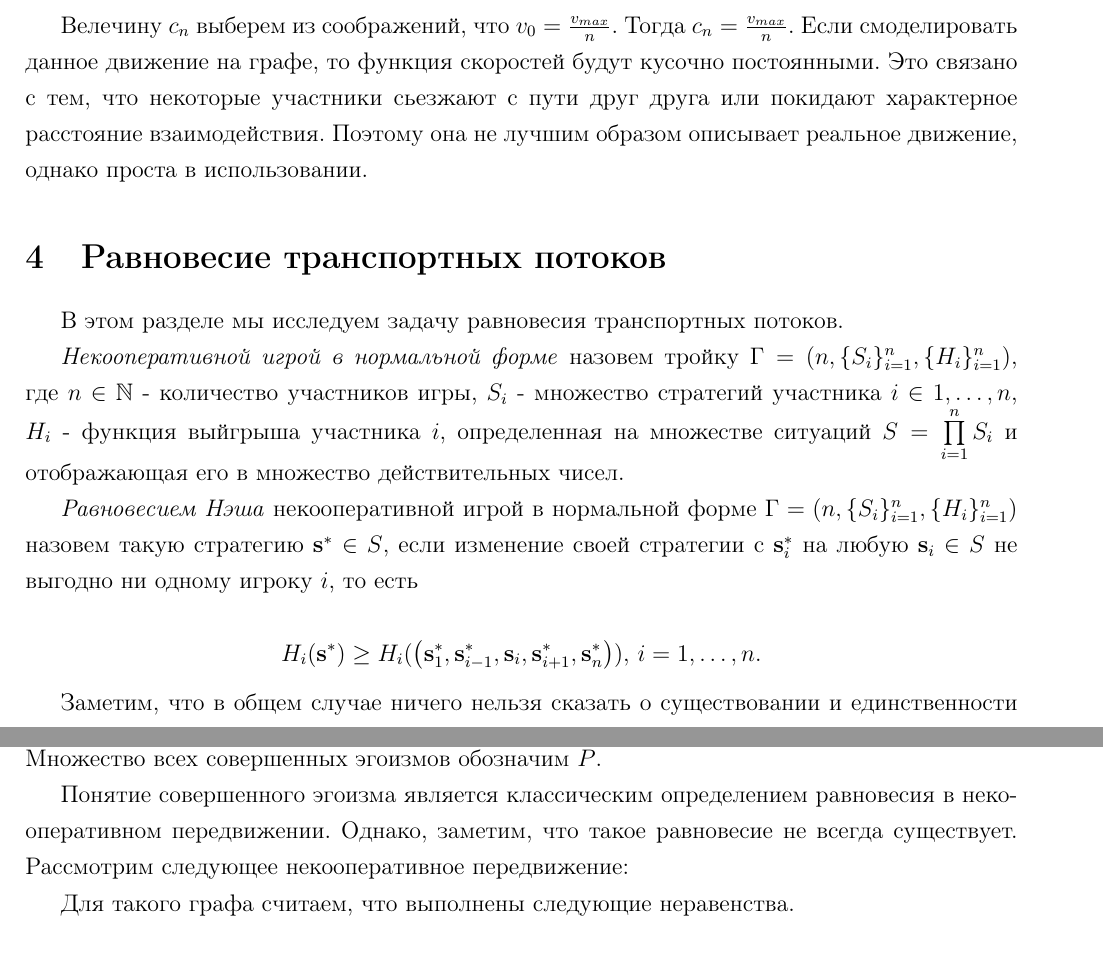
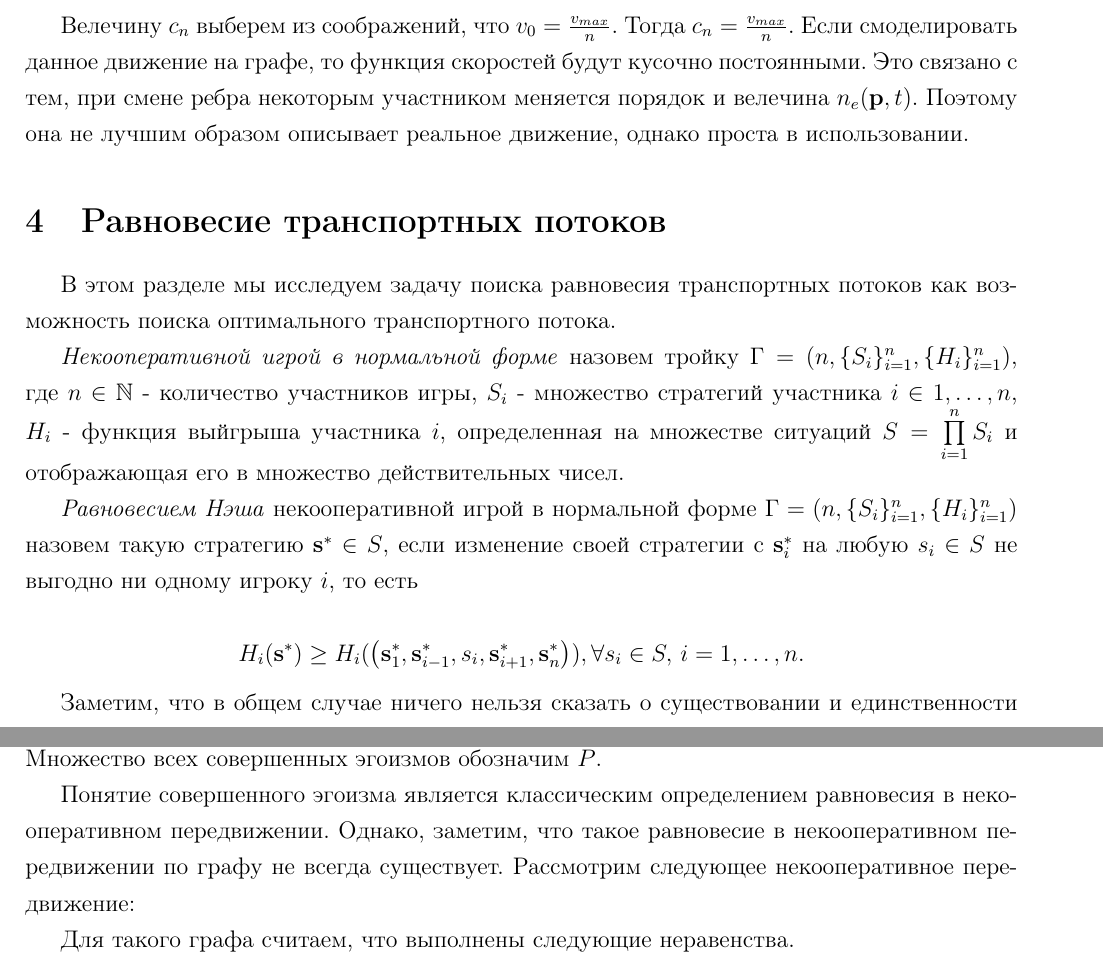
Before and after one commit to RunToTheMars/graph_navigator_optimazer, a LaTeX thesis (articles/STAS-1900/Diplom.tex): two parts of page 12 of 12, joined at a grey line, cut so that both start at the same text. Compiled offline with pdfLaTeX.

Commit message:
FIX: add some fixes

```diff
--- a/articles/STAS-1900/Diplom.tex
+++ b/articles/STAS-1900/Diplom.tex
@@ -417,22 +417,22 @@ $$d_{n - k} (\tau) = \sum \limits_{l = 0} ^ {k - 1} \left(\frac{d_{n - k + l} (0
 
 $$v_{n - k} = v_{max} - c_n k, \quad k = 0, \dots, n - 1$$
 
-Велечину $c_n$ выберем из соображений, что $v_0 = \frac{v_{max}}{n}$. Тогда $c_n = \frac{v_{max}}{n}$. Если смоделировать данное движение на графе, то функция скоростей будут кусочно постоянными. Это связано с тем, что некоторые участники сьезжают с пути друг друга или покидают характерное расстояние взаимодействия. Поэтому она не лучшим образом описывает реальное движение, однако проста в использовании.
+Велечину $c_n$ выберем из соображений, что $v_0 = \frac{v_{max}}{n}$. Тогда $c_n = \frac{v_{max}}{n}$. Если смоделировать данное движение на графе, то функция скоростей будут кусочно постоянными. Это связано с тем, при смене ребра некоторым участником меняется порядок и велечина $n_e(\textbf{p}, t)$. Поэтому она не лучшим образом описывает реальное движение, однако проста в использовании.
 
 \section{Равновесие транспортных потоков}
-В этом разделе мы исследуем задачу равновесия транспортных потоков.
+В этом разделе мы исследуем задачу поиска равновесия транспортных потоков как возможность поиска оптимального транспортного потока.
 
 \textit{Некооперативной игрой в нормальной форме} назовем тройку $\Gamma = (n, \{S_i\}_{i = 1}^n, \{H_i\}_{i = 1}^n)$, где $n \in \mathbb{N}$ - количество участников игры, $S_i$ - множество стратегий участника $i \in {1, \dots, n}$, $H_i$ - функция выйгрыша участника $i$, определенная на множестве ситуаций $S = \prod\limits_{i = 1}^n S_i$ и отображающая его в множество действительных чисел.
 
-\textit{Равновесием Нэша} некооперативной игрой в нормальной форме $\Gamma = (n, \{S_i\}_{i = 1}^n, \{H_i\}_{i = 1}^n)$ назовем такую стратегию $\textbf{s}^* \in S$, если изменение своей стратегии с $\textbf{s}_i^*$ на любую $\textbf{s}_i \in S$ не выгодно ни одному игроку $i$, то есть
+\textit{Равновесием Нэша} некооперативной игрой в нормальной форме $\Gamma = (n, \{S_i\}_{i = 1}^n, \{H_i\}_{i = 1}^n)$ назовем такую стратегию $\textbf{s}^* \in S$, если изменение своей стратегии с $\textbf{s}_i^*$ на любую $s_i \in S$ не выгодно ни одному игроку $i$, то есть
 
-$$H_i(\textbf{s}^*) \ge H_i(\left(\textbf{s}^*_1, \textbf{s}^*_{i - 1}, \textbf{s}_i, \textbf{s}^*_{i + 1}, \textbf{s}^*_{n} \right)), \, i = 1, \dots, n. $$
+$$H_i(\textbf{s}^*) \ge H_i(\left(\textbf{s}^*_1, \textbf{s}^*_{i - 1}, s_i, \textbf{s}^*_{i + 1}, \textbf{s}^*_{n} \right)), \forall s_i \in S, \, i = 1, \dots, n. $$
 
 Заметим, что в общем случае ничего нельзя сказать о существовании и единственности равновесия некооперативной игры.
 
 Пусть $F = (n, G, \{A\}_{i = 1}^{n}, \{B\}_{i = 1}^{n}, \{T\}_{i = 1}^{n})$ есть некооперативное передвижение по графу $G$. Совершенным эгоизмом $\widetilde{\textbf{p}}$ назовем равновесие Нэша некооперативной игры $\widetilde{\Gamma} = (n, \{P_i\}_{i = 1}^n, \{T_i\}_{i = 1}^n)$. Множество всех совершенных эгоизмов обозначим $\widetilde{P}$.
 
-Понятие совершенного эгоизма является классическим определением равновесия в некооперативном передвижении. Однако, заметим, что такое равновесие не всегда существует. Рассмотрим следующее некооперативное передвижение:
+Понятие совершенного эгоизма является классическим определением равновесия в некооперативном передвижении. Однако, заметим, что такое равновесие в некооперативном передвижении по графу не всегда существует. Рассмотрим следующее некооперативное передвижение:
 
 
 Для такого графа считаем, что выполнены следующие неравенства.
```
Also changed, not shown: articles/STAS-1900/Diplom.pdf, articles/STAS-1900/Diplom.tex (10 more changed lines).
